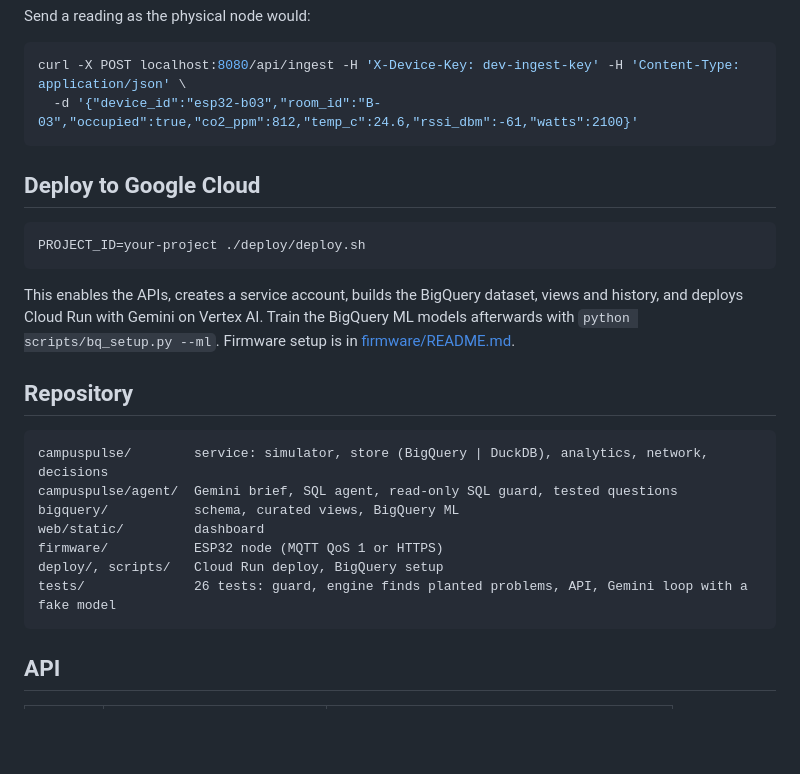
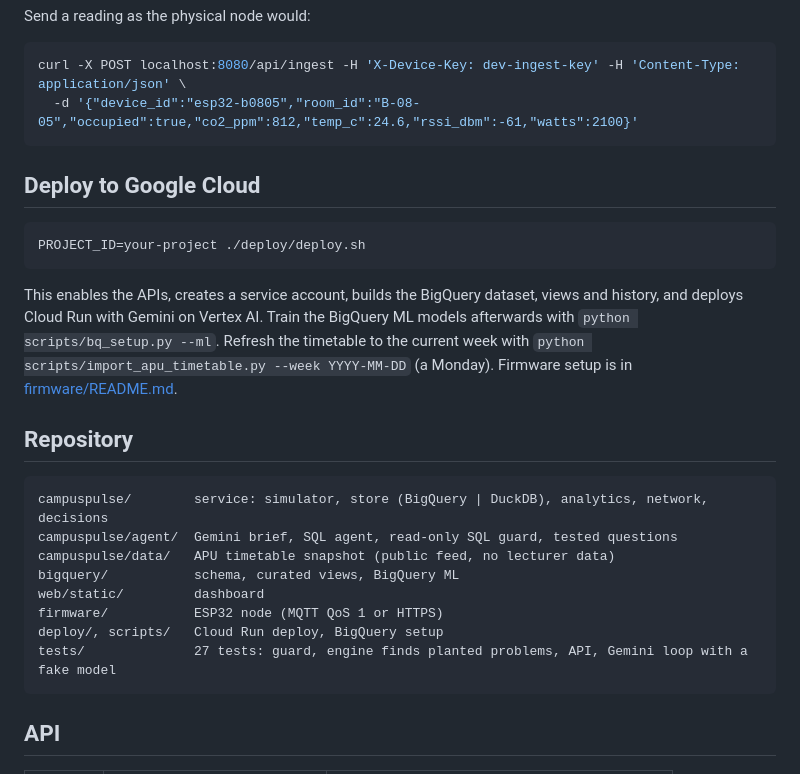
Before and after one commit to ShermaineYap/APU-Cloud-Innovation-Hackathon-2026, a Markdown page: README.md, the part around one of its changes. GitHub-like rendering; blank space fills up the shorter version.

````diff
--- a/README.md
+++ b/README.md
@@ -61,7 +62,7 @@ Send a reading as the physical node would:
 
 ```bash
 curl -X POST localhost:8080/api/ingest -H 'X-Device-Key: dev-ingest-key' -H 'Content-Type: application/json' \
-  -d '{"device_id":"esp32-b03","room_id":"B-03","occupied":true,"co2_ppm":812,"temp_c":24.6,"rssi_dbm":-61,"watts":2100}'
+  -d '{"device_id":"esp32-b0805","room_id":"B-08-05","occupied":true,"co2_ppm":812,"temp_c":24.6,"rssi_dbm":-61,"watts":2100}'
 ```
 
 ## Deploy to Google Cloud
@@ -70,18 +71,19 @@ curl -X POST localhost:8080/api/ingest -H 'X-Device-Key: dev-ingest-key' -H 'Con
 PROJECT_ID=your-project ./deploy/deploy.sh
 ```
 
-This enables the APIs, creates a service account, builds the BigQuery dataset, views and history, and deploys Cloud Run with Gemini on Vertex AI. Train the BigQuery ML models afterwards with `python scripts/bq_setup.py --ml`. Firmware setup is in [firmware/README.md](firmware/README.md).
+This enables the APIs, creates a service account, builds the BigQuery dataset, views and history, and deploys Cloud Run with Gemini on Vertex AI. Train the BigQuery ML models afterwards with `python scripts/bq_setup.py --ml`. Refresh the timetable to the current week with `python scripts/import_apu_timetable.py --week YYYY-MM-DD` (a Monday). Firmware setup is in [firmware/README.md](firmware/README.md).
 
 ## Repository
 
 ```
 campuspulse/        service: simulator, store (BigQuery | DuckDB), analytics, network, decisions
 campuspulse/agent/  Gemini brief, SQL agent, read-only SQL guard, tested questions
+campuspulse/data/   APU timetable snapshot (public feed, no lecturer data)
 bigquery/           schema, curated views, BigQuery ML
 web/static/         dashboard
 firmware/           ESP32 node (MQTT QoS 1 or HTTPS)
 deploy/, scripts/   Cloud Run deploy, BigQuery setup
-tests/              26 tests: guard, engine finds planted problems, API, Gemini loop with a fake model
+tests/              27 tests: guard, engine finds planted problems, API, Gemini loop with a fake model
 ```
 
 ## API
````
Also changed, not shown: other parts of README.md (+5 -4 lines), docs/dashboard.png, 16 other files.
